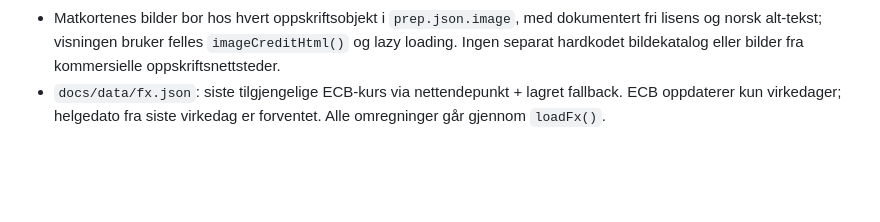
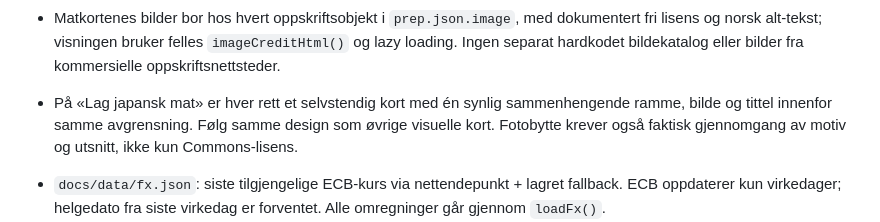
Before and after one commit to MKarthum/japan-2027, a Markdown page: START_HERE.md, the part around the change. Drawn GitHub-style; blank space fills up the shorter version.

Commit message:
Protect image and card grouping with regression checks and repo contracts

```diff
--- a/START_HERE.md
+++ b/START_HERE.md
@@ -59,6 +59,8 @@ Skriv slik at både barn og voksne uten Japan-kunnskap forstår innholdet. Forkl
 - `docs/data/prep.json`: forberedelser før turen og deres kobling til steder via `placeIds`. Inneholder familieinnhold, tydelig merket vokseninnhold og en egen historie-læringssti. Medie-/forberedelseskoblinger skal ikke dupliseres i `places.json` eller `guide.json`.
 - Mat som familieaktivitet eies også av `prep.json` (kategorien `mat`, feltet `cooking`). Første fem retter vises åpent; ekstra retter er sammenleggbare. Norsk oppskrift med gram/desiliter prioriteres, gode japanske varianter beholdes, og tekster om tid, barneoppgaver, reisegjenkjenning og trygghet eies av samme item/sidekopi. Se reglene i AGENTS.md.
 - Matkortenes bilder bor hos hvert oppskriftsobjekt i `prep.json.image`, med dokumentert fri lisens og norsk alt-tekst; visningen bruker felles `imageCreditHtml()` og lazy loading. Ingen separat hardkodet bildekatalog eller bilder fra kommersielle oppskriftsnettsteder.
+- På «Lag japansk mat» er hver rett et selvstendig kort med én synlig sammenhengende ramme, bilde og tittel innenfor samme avgrensning. Følg samme design som øvrige visuelle kort. Fotobytte krever også faktisk gjennomgang av motiv og utsnitt, ikke kun Commons-lisens.
+
 - `docs/data/fx.json`: siste tilgjengelige ECB-kurs via nettendepunkt + lagret fallback. ECB oppdaterer kun virkedager; helgedato fra siste virkedag er forventet. Alle omregninger går gjennom `loadFx()`.
 - `docs/data/passes.json`: kandidater for togpass, aktivitets-/transportpass og kombipakker. Synlig side viser bare kort status og når de bør vurderes; detaljert match mot planen ligger i samme datafil for senere re-evaluering.
 - `docs/data/drones.json`: offisielt kontrollert droneguide for Japan, med modeller, regulering, turistkrav og område-/flysjekk. Registrerings-ID, serienummer og personopplysninger skal ikke publiseres.
```
